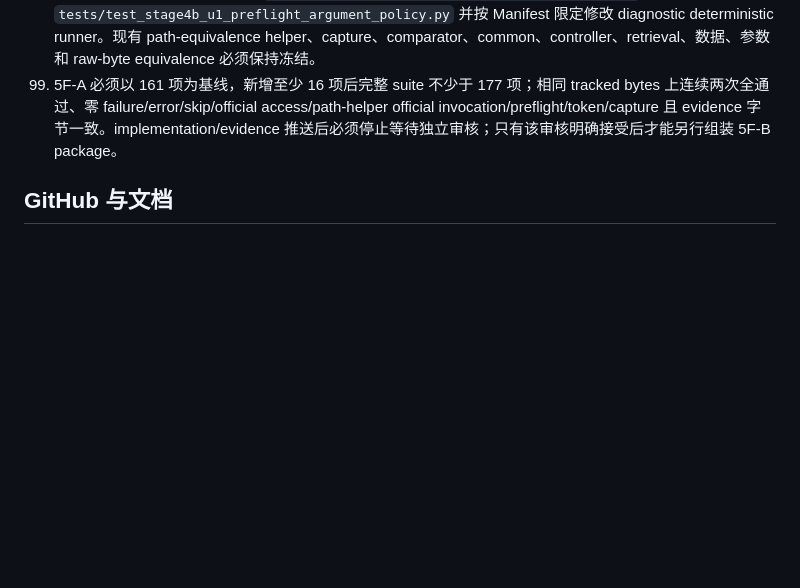
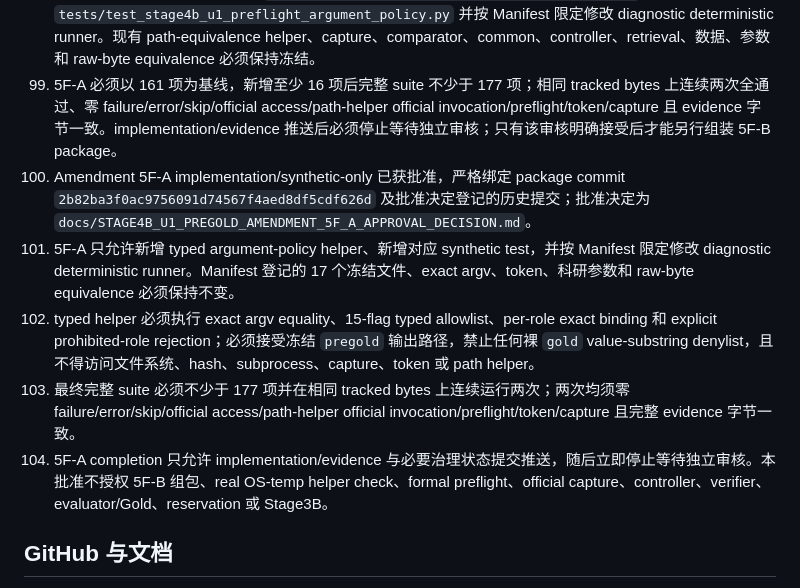
Before and after one commit to lljjcc426/HyperGranular-RAG, a Markdown page: AGENTS.md, the part around the change. Drawn GitHub-style; blank space fills up the shorter version.

Commit message:
Record Stage4B-U1 Amendment 5F-A approval

```diff
--- a/AGENTS.md
+++ b/AGENTS.md
@@ -111,6 +111,11 @@
 97. Amendment 5F-A request/Manifest 仅为 typed capture-argument policy helper implementation/synthetic-only 审批包。包本身不授权 helper/runner/tests 修改、synthetic 执行、official metadata/content 访问、real OS-temp helper check、preflight、token 或 capture；必须等待明确绑定未来 package commit 的批准。
 98. 未来 5F-A 如获批准，只能新增 `scripts/stage4b_u1_preflight_argument_policy.py`、新增 `tests/test_stage4b_u1_preflight_argument_policy.py` 并按 Manifest 限定修改 diagnostic deterministic runner。现有 path-equivalence helper、capture、comparator、common、controller、retrieval、数据、参数和 raw-byte equivalence 必须保持冻结。
 99. 5F-A 必须以 161 项为基线，新增至少 16 项后完整 suite 不少于 177 项；相同 tracked bytes 上连续两次全通过、零 failure/error/skip/official access/path-helper official invocation/preflight/token/capture 且 evidence 字节一致。implementation/evidence 推送后必须停止等待独立审核；只有该审核明确接受后才能另行组装 5F-B package。
+100. Amendment 5F-A implementation/synthetic-only 已获批准，严格绑定 package commit `2b82ba3f0ac9756091d74567f4aed8df5cdf626d` 及批准决定登记的历史提交；批准决定为 `docs/STAGE4B_U1_PREGOLD_AMENDMENT_5F_A_APPROVAL_DECISION.md`。
+101. 5F-A 只允许新增 typed argument-policy helper、新增对应 synthetic test，并按 Manifest 限定修改 diagnostic deterministic runner。Manifest 登记的 17 个冻结文件、exact argv、token、科研参数和 raw-byte equivalence 必须保持不变。
+102. typed helper 必须执行 exact argv equality、15-flag typed allowlist、per-role exact binding 和 explicit prohibited-role rejection；必须接受冻结 `pregold` 输出路径，禁止任何裸 `gold` value-substring denylist，且不得访问文件系统、hash、subprocess、capture、token 或 path helper。
+103. 最终完整 suite 必须不少于 177 项并在相同 tracked bytes 上连续运行两次；两次均须零 failure/error/skip/official access/path-helper official invocation/preflight/token/capture 且完整 evidence 字节一致。
+104. 5F-A completion 只允许 implementation/evidence 与必要治理状态提交推送，随后立即停止等待独立审核。本批准不授权 5F-B 组包、real OS-temp helper check、formal preflight、official capture、controller、verifier、evaluator/Gold、reservation 或 Stage3B。
 
 ## GitHub 与文档
 
```
Also changed, not shown: docs/STAGE4B_U1_PREGOLD_AMENDMENT_5F_A_APPROVAL_DECISION.md (added, +124 -0 lines).
